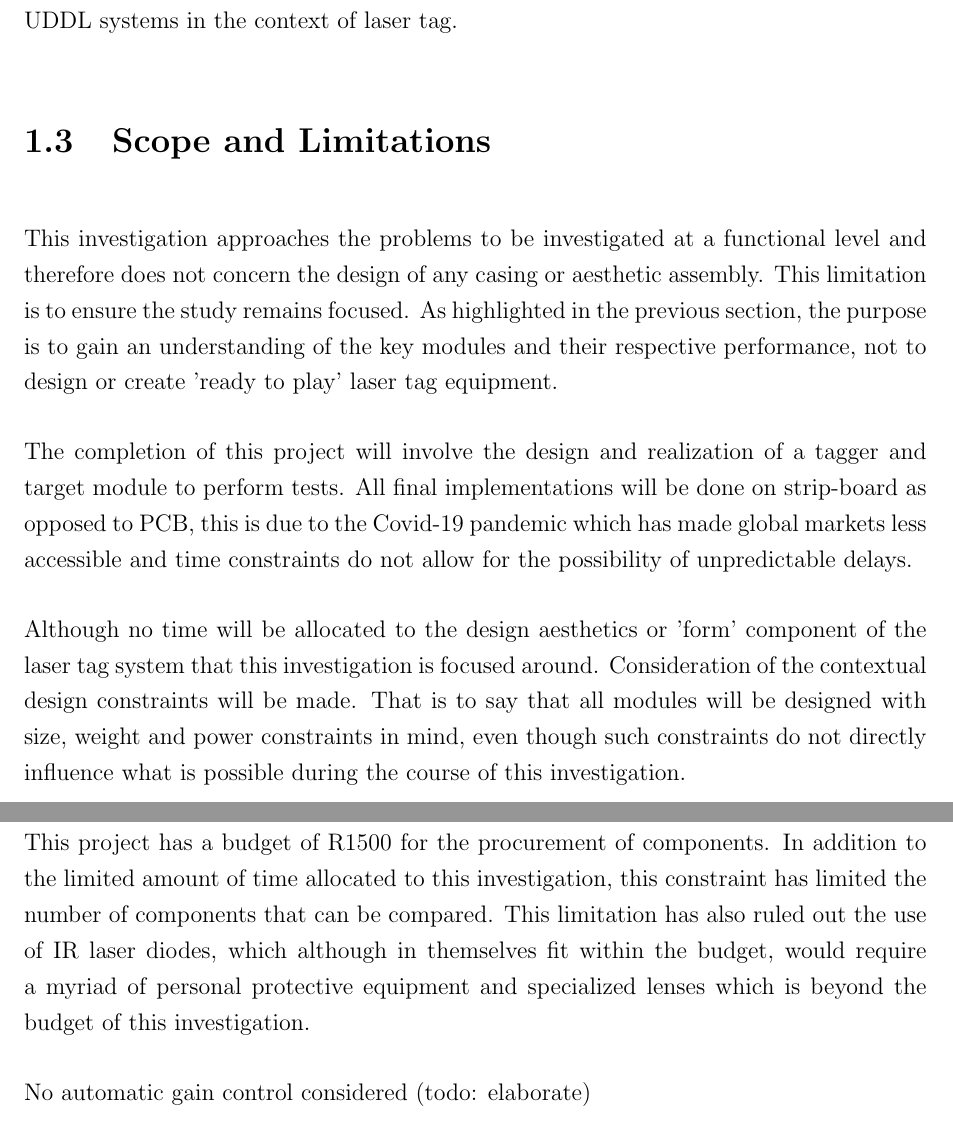
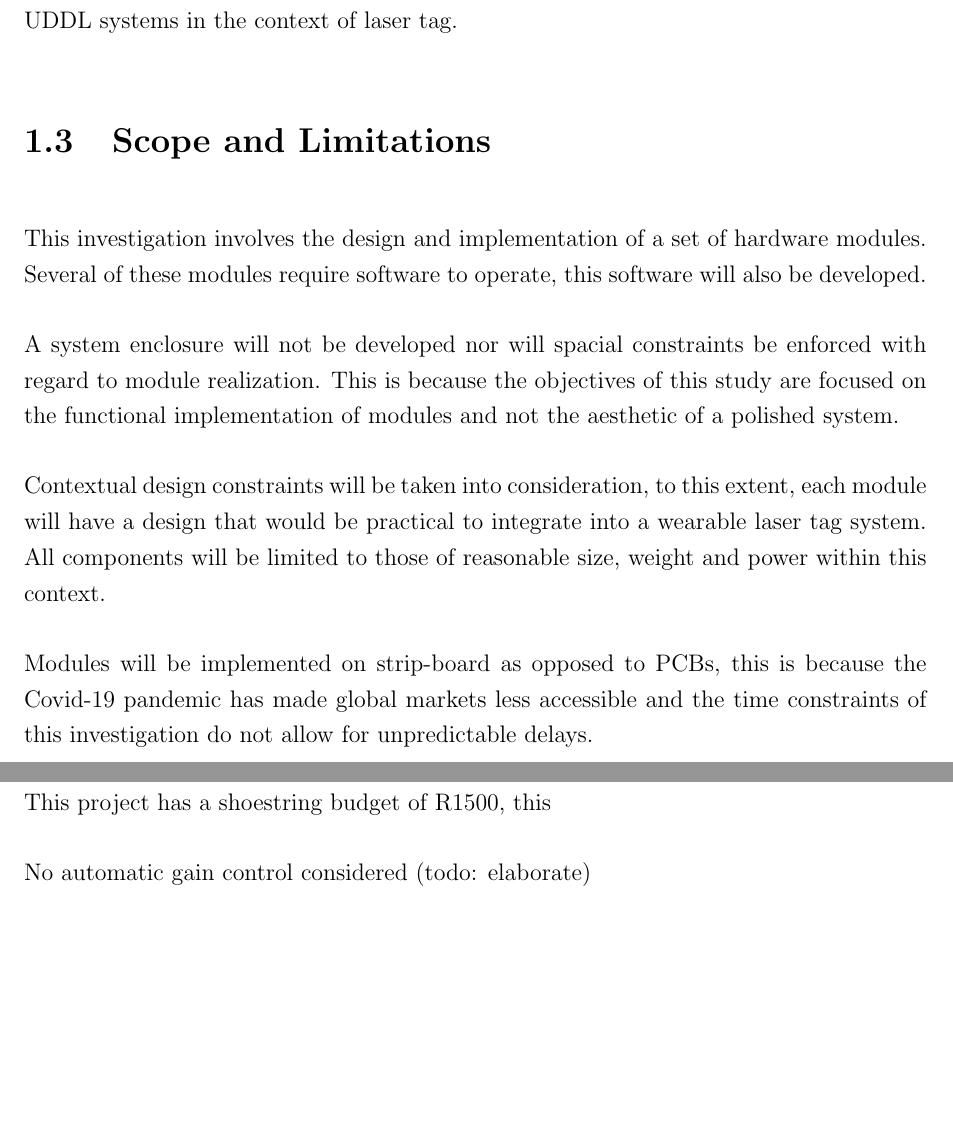
Before and after one commit to wylieza/thesis, a LaTeX thesis (Report.tex, which reads body/Introduction.tex): two parts of pages 13 and 14 of 114, joined at a grey line, cut so that both start at the same text, the shorter picture padded with empty space. Compiled offline with pdfLaTeX.

Commit message:
scope and lim ... getting there

```diff
--- a/body/Introduction.tex
+++ b/body/Introduction.tex
@@ -68,13 +68,20 @@ This study hopes to provide a foundation for further research into the developme
 %reader what factors influenced the study such as sample size, time etc. It is not a section for excuses as
 %to why your project may or may not have worked.
 
-This investigation approaches the problems to be investigated at a functional level and therefore does not concern the design of any casing or aesthetic assembly. This limitation is to ensure the study remains focused. As highlighted in the previous section, the purpose is to gain an understanding of the key modules and their respective performance, not to design or create 'ready to play' laser tag equipment.
+%%%%%%%%%%%%%%%%%
 
-The completion of this project will involve the design and realization of a tagger and target module to perform tests. All final implementations will be done on strip-board as opposed to PCB, this is due to the Covid-19 pandemic which has made global markets less accessible and time constraints do not allow for the possibility of unpredictable delays.
+This investigation involves the design and implementation of a set of hardware modules. Several of these modules require software to operate, this software will also be developed.
 
-Although no time will be allocated to the design aesthetics or 'form' component of the laser tag system that this investigation is focused around. Consideration of the contextual design constraints will be made. That is to say that all modules will be designed with size, weight and power constraints in mind, even though such constraints do not directly influence what is possible during the course of this investigation.
+A system enclosure will not be developed nor will spacial constraints be enforced with regard to module realization. This is because the objectives of this study are focused on the functional implementation of modules and not the aesthetic of a polished system.
 
-This project has a budget of R1500 for the procurement of components. In addition to the limited amount of time allocated to this investigation, this constraint has limited the number of components that can be compared. This limitation has also ruled out the use of IR laser diodes, which although in themselves fit within the budget, would require a myriad of personal protective equipment and specialized lenses which is beyond the budget of this investigation.
+Contextual design constraints will be taken into consideration, to this extent, each module will have a design that would be practical to integrate into a wearable laser tag system. All components will be limited to those of reasonable size, weight and power within this context.
+
+Modules will be implemented on strip-board as opposed to PCBs, this is because the Covid-19 pandemic has made global markets less accessible and the time constraints of this investigation do not allow for unpredictable delays.
+
+
+%This project has a shoestring budget of R1500 for the procurement of components. In addition to the limited amount of time allocated to this investigation, this constraint has limited the number of components that can be compared. This limitation has also ruled out the use of IR laser diodes, which although in themselves fit within the budget, would require a myriad of personal protective equipment and specialized lenses which is beyond the budget of this investigation.
+
+This project has a shoestring budget of R1500, this
 
 No automatic gain control considered (todo: elaborate)
 
```
